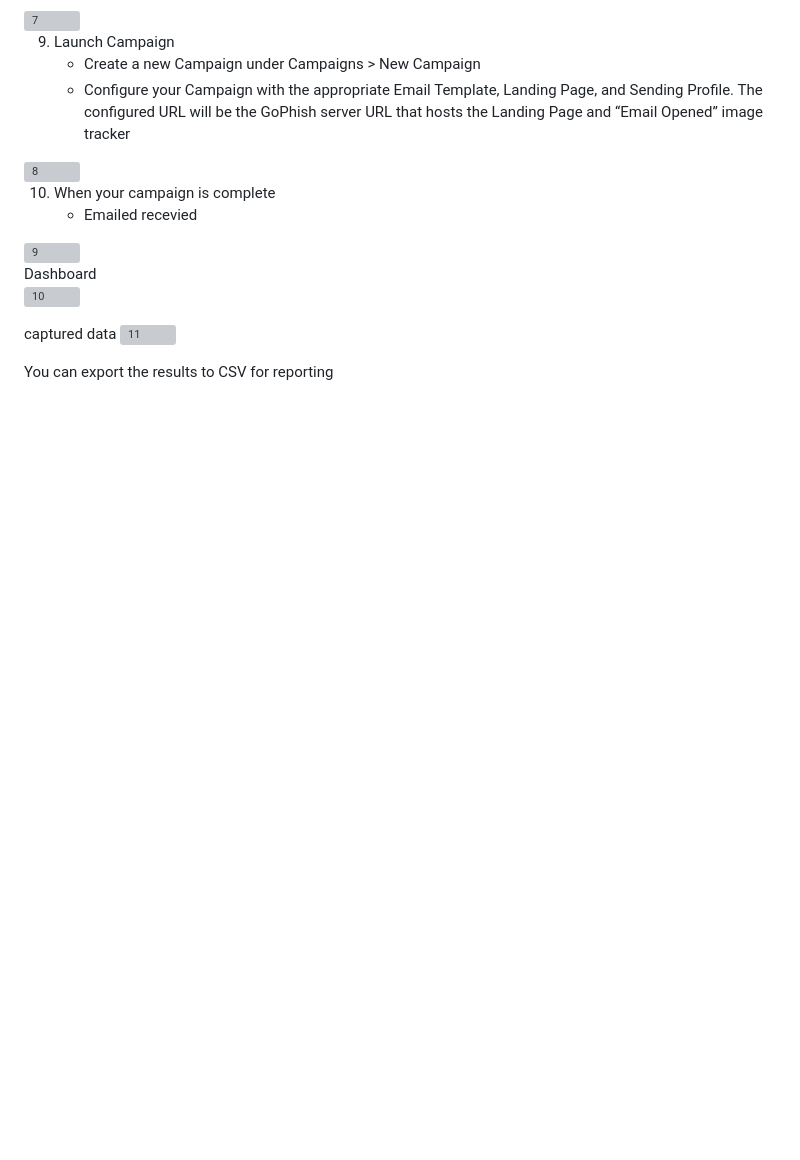
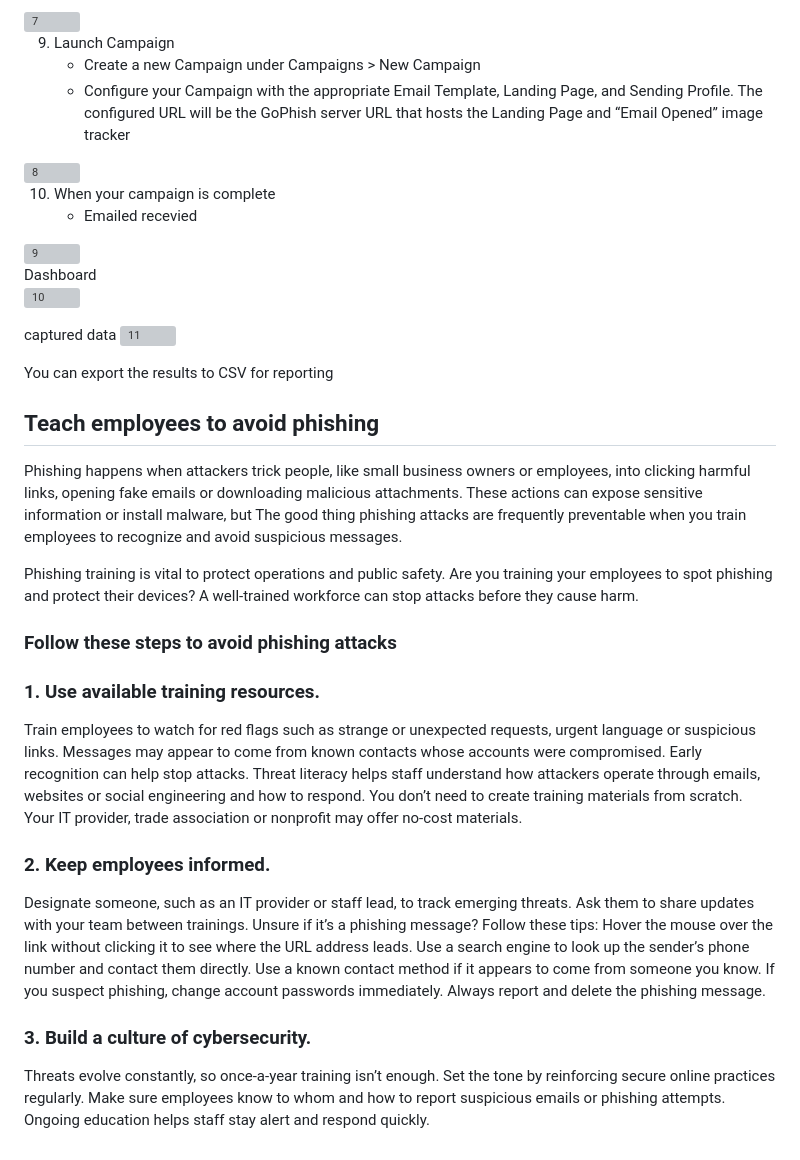
Before and after one commit to Always-Root/CyberSecurity, a Markdown page: A7_PhishingSimulation/ReadMe.md, the part around the change. GitHub-like rendering; blank space fills up the shorter version; grey boxes are pictures that could not be loaded.

Commit message:
improved

```diff
--- a/A7_PhishingSimulation/ReadMe.md
+++ b/A7_PhishingSimulation/ReadMe.md
@@ -52,3 +52,24 @@ captured data
 <img width="872" height="581" alt="11" src="https://github.com/user-attachments/assets/3a6f3d47-b857-44f4-a488-487300357d0e" />
 
 You can export the results to CSV for reporting
+
+
+## Teach employees to avoid phishing
+Phishing happens when attackers trick people, like small business owners or employees, into clicking harmful links, opening fake emails or downloading malicious attachments. These actions can expose sensitive information or install malware, but The good thing phishing attacks are frequently preventable when you train employees to recognize and avoid suspicious messages.
+
+Phishing training is vital to protect operations and public safety.  Are you training your employees to spot phishing and protect their devices? A well-trained workforce can stop attacks before they cause harm.
+
+### Follow these steps to avoid phishing attacks
+### 1. Use available training resources.
+Train employees to watch for red flags such as strange or unexpected requests, urgent language or suspicious links. Messages may appear to come from known contacts whose accounts were compromised. Early recognition can help stop attacks. Threat literacy helps staff understand how attackers operate through emails, websites or social engineering and how to respond. You don’t need to create training materials from scratch. Your IT provider, trade association or nonprofit may offer no-cost materials.
+
+### 2. Keep employees informed.
+Designate someone, such as an IT provider or staff lead, to track emerging threats. Ask them to share updates with your team between trainings.
+Unsure if it’s a phishing message? Follow these tips:
+    Hover the mouse over the link without clicking it to see where the URL address leads.
+    Use a search engine to look up the sender’s phone number and contact them directly.
+    Use a known contact method if it appears to come from someone you know.
+If you suspect phishing, change account passwords immediately. Always report and delete the phishing message.
+
+### 3. Build a culture of cybersecurity.
+Threats evolve constantly, so once-a-year training isn’t enough. Set the tone by reinforcing secure online practices regularly. Make sure employees know to whom and how to report suspicious emails or phishing attempts. Ongoing education helps staff stay alert and respond quickly.
```
